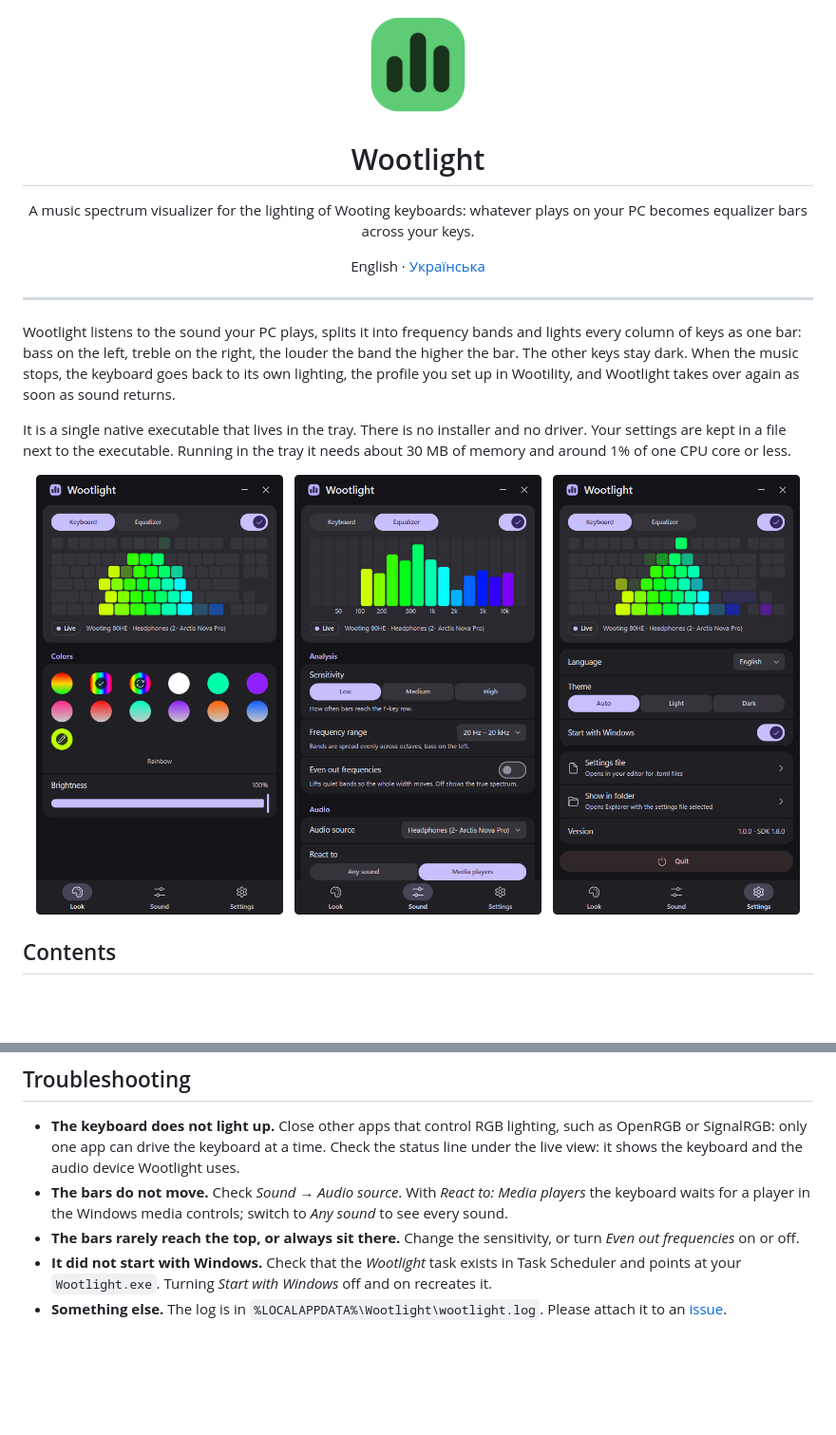
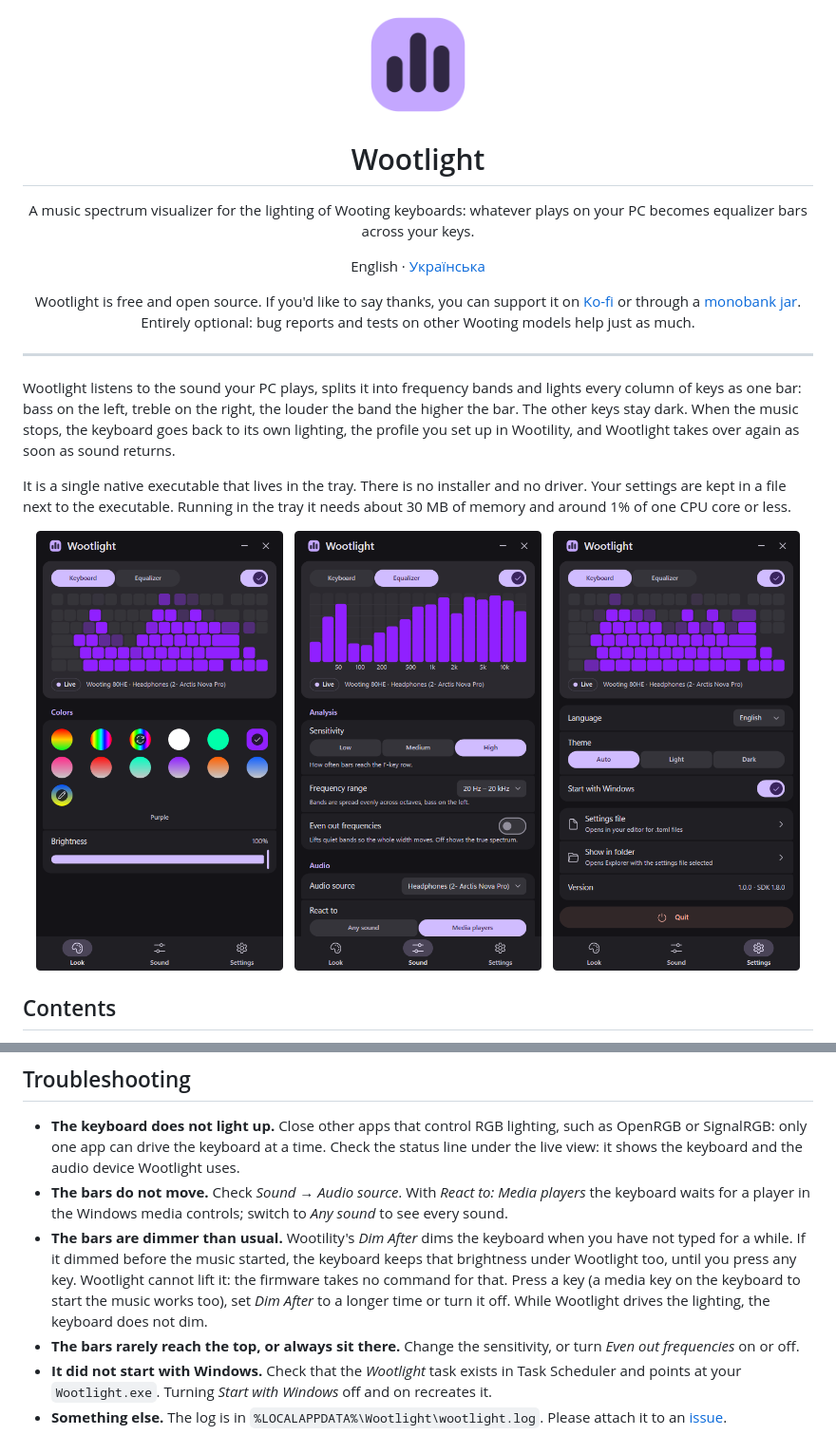
Before and after one commit to Swiftlyx/Wootlight, a Markdown page: README.md, 2 parts joined by grey strips. Shown at 95% size. Rendered like a GitHub page; pictures changed too: assets/Wootlight-256.png, docs/screenshots/equalizer.png, docs/screenshots/keyboard.png; blank space fills up the shorter version.

```diff
--- a/README.md
+++ b/README.md
@@ -11,6 +11,12 @@
 
 <p align="center">
   English · <a href="README.uk.md">Українська</a>
+</p>
+
+<p align="center">
+  Wootlight is free and open source. If you'd like to say thanks, you can support it on
+  <a href="https://ko-fi.com/swiftlyx">Ko-fi</a> or through a <a href="https://send.monobank.ua/jar/8C2ACvGoty">monobank jar</a>. Entirely optional:
+  bug reports and tests on other Wooting models help just as much.
 </p>
 
 ---
@@ -209,6 +215,11 @@ One test creates and deletes a Task Scheduler task named *Wootlight.Test*.
 - **The bars do not move.** Check *Sound → Audio source*. With *React to: Media players* the
   keyboard waits for a player in the Windows media controls; switch to *Any sound* to see every
   sound.
+- **The bars are dimmer than usual.** Wootility's *Dim After* dims the keyboard when you have not
+  typed for a while. If it dimmed before the music started, the keyboard keeps that brightness under
+  Wootlight too, until you press any key. Wootlight cannot lift it: the firmware takes no command
+  for that. Press a key (a media key on the keyboard to start the music works too), set *Dim After*
+  to a longer time or turn it off. While Wootlight drives the lighting, the keyboard does not dim.
 - **The bars rarely reach the top, or always sit there.** Change the sensitivity, or turn *Even out
   frequencies* on or off.
 - **It did not start with Windows.** Check that the *Wootlight* task exists in Task Scheduler and
```
Also changed, not shown: README.uk.md (+12 -0 lines), assets/Wootlight-512.png, 3 other files.
